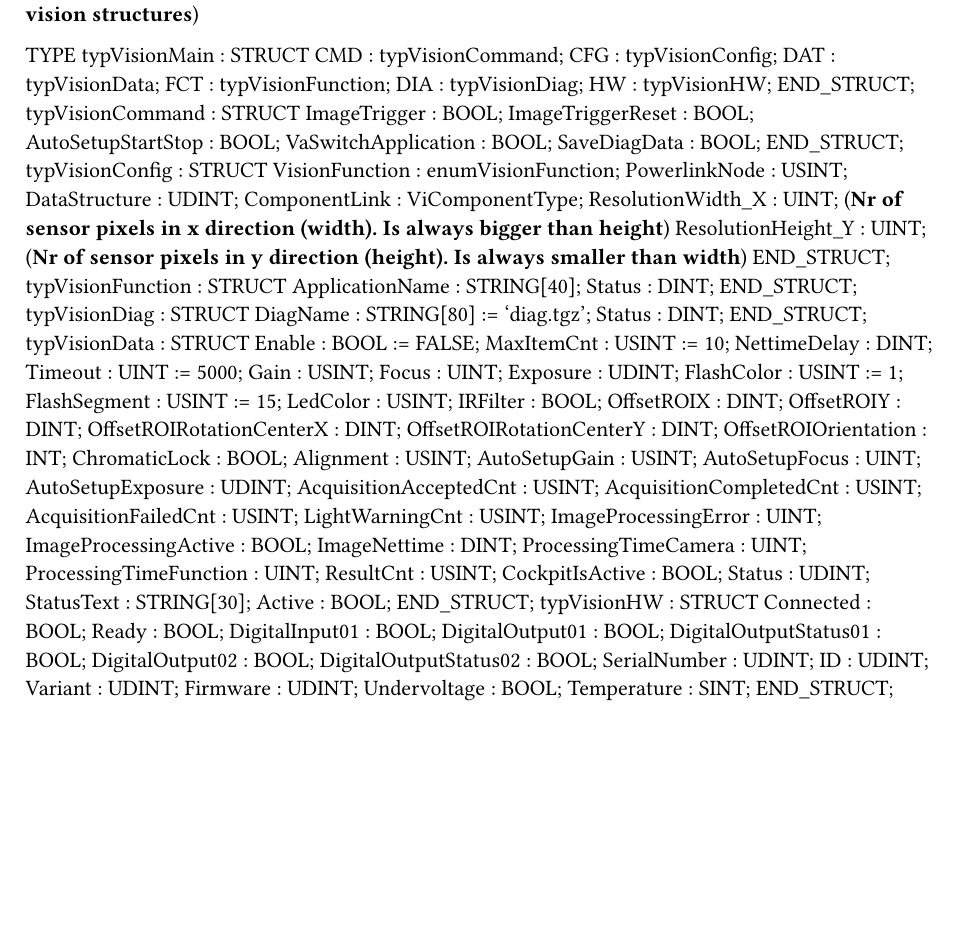
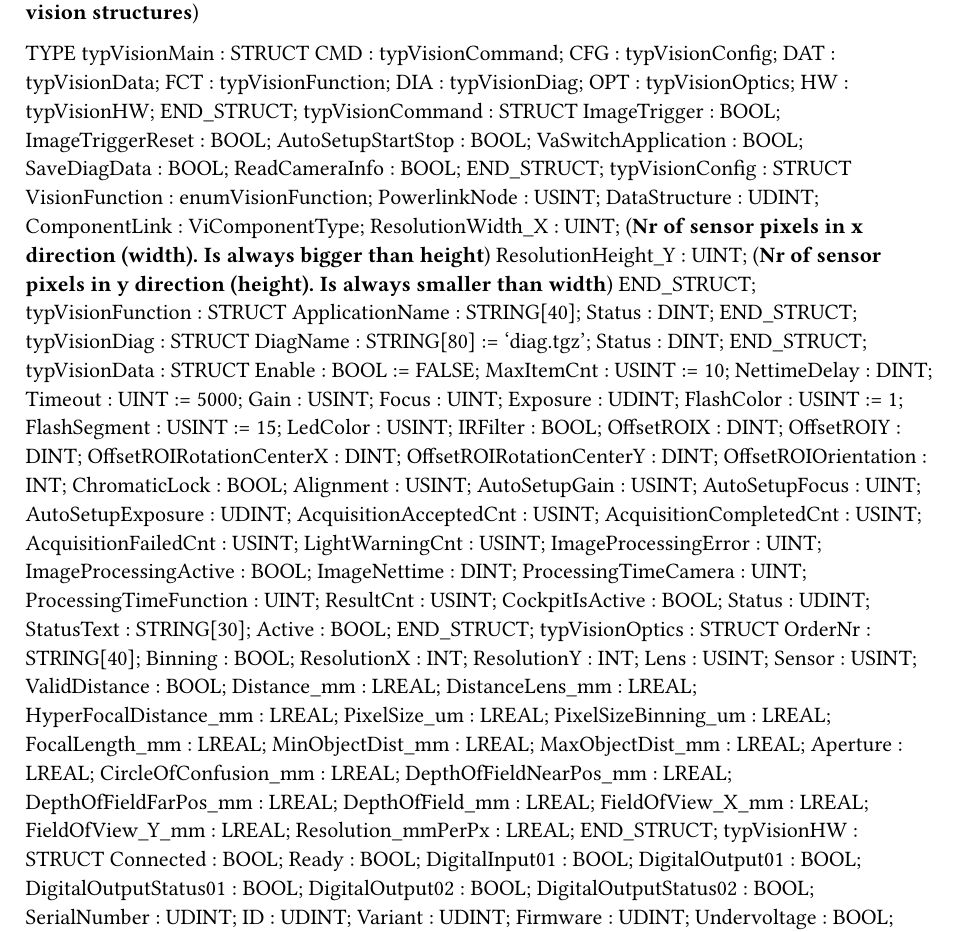
Before and after one commit to br-automation-com/mappVision-Demo, a Typst document (Logical/Vision/VisionTypes.typ): part of page 1 of 3 before the commit and part of page 1 of 4 after it, cut so that both start at the same text, the shorter picture padded with empty space. Compiled offline with Typst 0.15.

Commit message:
Added optics information to global structure

```diff
--- a/Logical/Vision/VisionTypes.typ
+++ b/Logical/Vision/VisionTypes.typ
@@ -69,6 +71,31 @@ TYPE
 		Status : UDINT;
 		StatusText : STRING[30];
 		Active : BOOL;
+	END_STRUCT;
+	typVisionOptics : 	STRUCT
+		OrderNr : STRING[40];
+		Binning : BOOL;
+		ResolutionX : INT;
+		ResolutionY : INT;
+		Lens : USINT;
+		Sensor : USINT;
+		ValidDistance : BOOL;
+		Distance_mm : LREAL;
+		DistanceLens_mm : LREAL;
+		HyperFocalDistance_mm : LREAL;
+		PixelSize_um : LREAL;
+		PixelSizeBinning_um : LREAL;
+		FocalLength_mm : LREAL;
+		MinObjectDist_mm : LREAL;
+		MaxObjectDist_mm : LREAL;
+		Aperture : LREAL;
+		CircleOfConfusion_mm : LREAL;
+		DepthOfFieldNearPos_mm : LREAL;
+		DepthOfFieldFarPos_mm : LREAL;
+		DepthOfField_mm : LREAL;
+		FieldOfView_X_mm : LREAL;
+		FieldOfView_Y_mm : LREAL;
+		Resolution_mmPerPx : LREAL;
 	END_STRUCT;
 	typVisionHW : 	STRUCT
 		Connected : BOOL;
```
Also changed, not shown: Logical/Documentation/Vision Demo Application.pdf, Logical/Documentation/screenshot.png, Logical/Vision/VisionTypes.typ (2 more changed lines), 10 other files.
